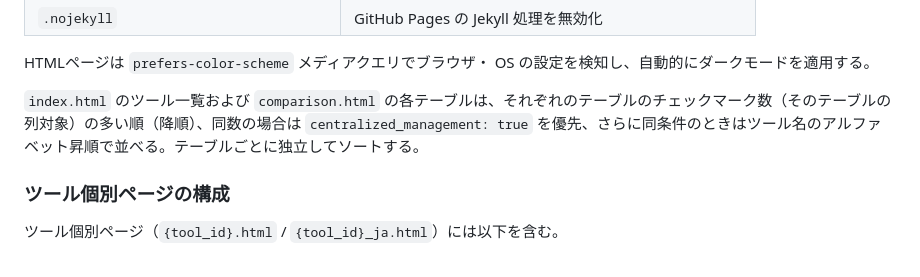
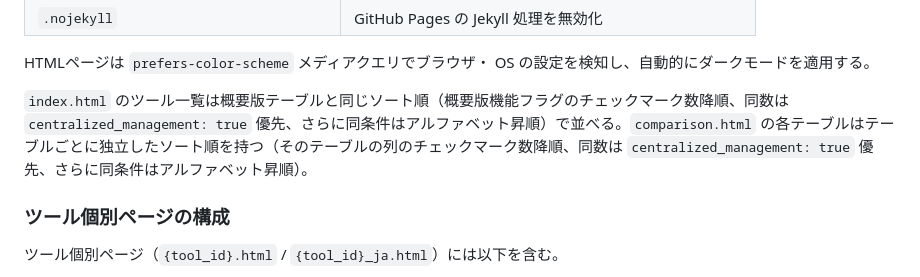
Before and after one commit to tmyymmt/sca-tools-feed, a Markdown page: docs/full-specs/spec_ja.md, the part around the change. GitHub-like rendering.

```diff
--- a/docs/full-specs/spec_ja.md
+++ b/docs/full-specs/spec_ja.md
@@ -136,7 +136,7 @@ https://tmyymmt.github.io/sca-tools-feed/
 
 HTMLページは `prefers-color-scheme` メディアクエリでブラウザ・ OS の設定を検知し、自動的にダークモードを適用する。
 
-`index.html` のツール一覧および `comparison.html` の各テーブルは、それぞれのテーブルのチェックマーク数（そのテーブルの列対象）の多い順（降順）、同数の場合は `centralized_management: true` を優先、さらに同条件のときはツール名のアルファベット昇順で並べる。テーブルごとに独立してソートする。
+`index.html` のツール一覧は概要版テーブルと同じソート順（概要版機能フラグのチェックマーク数降順、同数は `centralized_management: true` 優先、さらに同条件はアルファベット昇順）で並べる。`comparison.html` の各テーブルはテーブルごとに独立したソート順を持つ（そのテーブルの列のチェックマーク数降順、同数は `centralized_management: true` 優先、さらに同条件はアルファベット昇順）。
 
 ### ツール個別ページの構成
 
```
Also changed, not shown: docs/full-specs/spec.md (+1 -1 lines).
